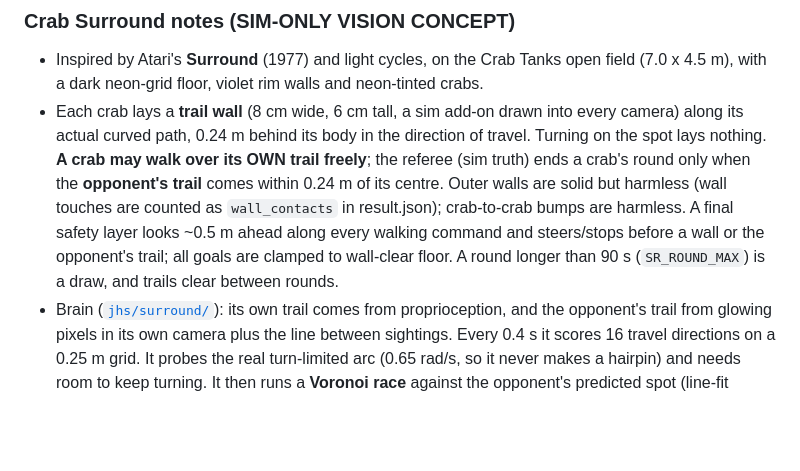
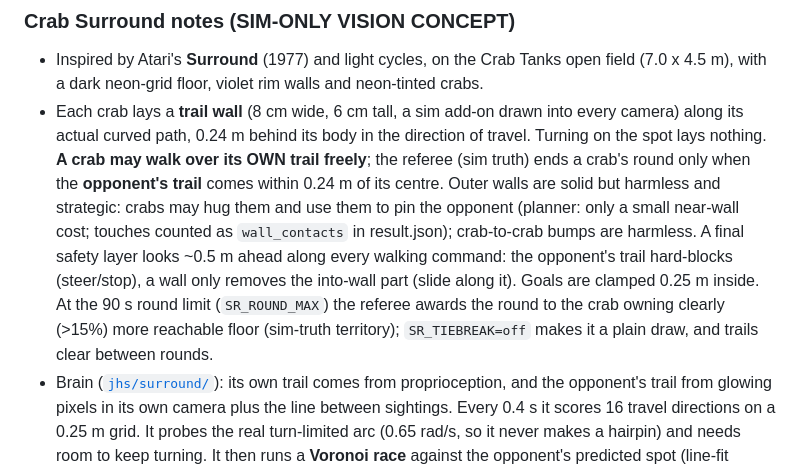
Before and after one commit to clawclawson-ctrl/jumper-local-sim, a Markdown page: README.md, the part around the change. Rendered like a GitHub page; blank space fills up the shorter version.

Commit message:
Crab Surround v4: README

```diff
--- a/README.md
+++ b/README.md
@@ -115,7 +115,7 @@ copy in `prebuilt/` by itself.
 ### Crab Surround notes (SIM-ONLY VISION CONCEPT)
 
 - Inspired by Atari's **Surround** (1977) and light cycles, on the Crab Tanks open field (7.0 x 4.5 m), with a dark neon-grid floor, violet rim walls and neon-tinted crabs.
-- Each crab lays a **trail wall** (8 cm wide, 6 cm tall, a sim add-on drawn into every camera) along its actual curved path, 0.24 m behind its body in the direction of travel. Turning on the spot lays nothing. **A crab may walk over its OWN trail freely**; the referee (sim truth) ends a crab's round only when the **opponent's trail** comes within 0.24 m of its centre. Outer walls are solid but harmless (wall touches are counted as `wall_contacts` in result.json); crab-to-crab bumps are harmless. A final safety layer looks ~0.5 m ahead along every walking command and steers/stops before a wall or the opponent's trail; all goals are clamped to wall-clear floor. A round longer than 90 s (`SR_ROUND_MAX`) is a draw, and trails clear between rounds.
+- Each crab lays a **trail wall** (8 cm wide, 6 cm tall, a sim add-on drawn into every camera) along its actual curved path, 0.24 m behind its body in the direction of travel. Turning on the spot lays nothing. **A crab may walk over its OWN trail freely**; the referee (sim truth) ends a crab's round only when the **opponent's trail** comes within 0.24 m of its centre. Outer walls are solid but harmless and strategic: crabs may hug them and use them to pin the opponent (planner: only a small near-wall cost; touches counted as `wall_contacts` in result.json); crab-to-crab bumps are harmless. A final safety layer looks ~0.5 m ahead along every walking command: the opponent's trail hard-blocks (steer/stop), a wall only removes the into-wall part (slide along it). Goals are clamped 0.25 m inside. At the 90 s round limit (`SR_ROUND_MAX`) the referee awards the round to the crab owning clearly (>15%) more reachable floor (sim-truth territory); `SR_TIEBREAK=off` makes it a plain draw, and trails clear between rounds.
 - Brain ([`jhs/surround/`](jhs/surround/)): its own trail comes from proprioception, and the opponent's trail from glowing pixels in its own camera plus the line between sightings. Every 0.4 s it scores 16 travel directions on a 0.25 m grid. It probes the real turn-limited arc (0.65 rad/s, so it never makes a hairpin) and needs room to keep turning. It then runs a **Voronoi race** against the opponent's predicted spot (line-fit velocity; when out of view, the Tanks "where it isn't" belief grid). It fills its own pocket once sealed off. **Trap escape:** every replan it flood-fills the floor it can still reach (walls, the opponent's trail and its predicted next 2 s; its own trail is passable). If that area falls under ~2.5 m², shrinks by 40% in 3 s, or the route ahead closes while there is room elsewhere, it switches to **ESCAPE**. It walks straight out toward the biggest open region, doubling back over its own trail if needed. That's legal, and as the crab walks omnidirectionally it backs out with no turn on the spot. It has a 4 s cool-down. **Aggression** (0-100 %, per crab, default 60) blends safe space-seeking with hunting: the crab heads for a spot ahead of the opponent's predicted path to wall it off, leaves its opener early and keeps its camera on the opponent while strafing. Crabs walk omnidirectionally at normal walking speed.
 - A random per-round **opener** (straight, sweep left/right, cut to the middle) can be *Random* or *Locked* with a seed. Starts have a small jitter, and a 3 s spin watchdog runs. The follow camera has a Follow/Fixed toggle, like Tanks. The overlay uses compact insets (own cam with boxes, dToF depth, small top view) so the arena fills the frame.
 - The setup page has Rounds to win, Aggression (RED and BLUE sliders), Openings (Random/Locked + seed) and Camera (Follow/Fixed). Headless: `./run.sh --headless --app apps/jumper_surround_vision.app --seed 11 --rounds-to-win 3 --surround-aggression 60 [--surround-aggression-red 20 --surround-aggression-blue 80] [--camera fixed] [--openings locked --opener-red CUT_MID]`
```
